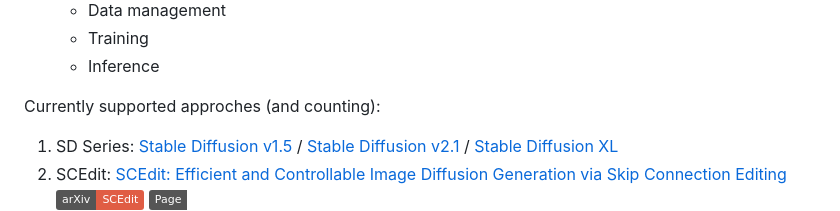
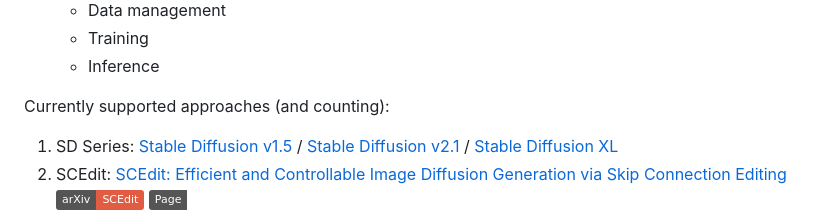
Before and after one commit to modelscope/scepter, a Markdown page: readme.md, the part around the change. Drawn GitHub-style; badges without logos.

Commit message:
Update readme.md
approches -> approaches

```diff
--- a/readme.md
+++ b/readme.md
@@ -36,7 +36,7 @@ Main Feature:
   - Training
   - Inference
 
-Currently supported approches (and counting):
+Currently supported approaches (and counting):
 
 1. SD Series: [Stable Diffusion v1.5](https://huggingface.co/runwayml/stable-diffusion-v1-5) / [Stable Diffusion v2.1](https://huggingface.co/runwayml/stable-diffusion-v1-5) / [Stable Diffusion XL](https://huggingface.co/stabilityai/stable-diffusion-xl-base-1.0)
 2. SCEdit: [SCEdit: Efficient and Controllable Image Diffusion Generation via Skip Connection Editing](https://arxiv.org/abs/2312.11392)  [![Arxiv link](https://img.shields.io/static/v1?label=arXiv&message=SCEdit&color=red&logo=arxiv)](https://arxiv.org/abs/2312.11392) [![Page link](https://img.shields.io/badge/Page-SCEdit-Gree)](https://scedit.github.io/)
```
